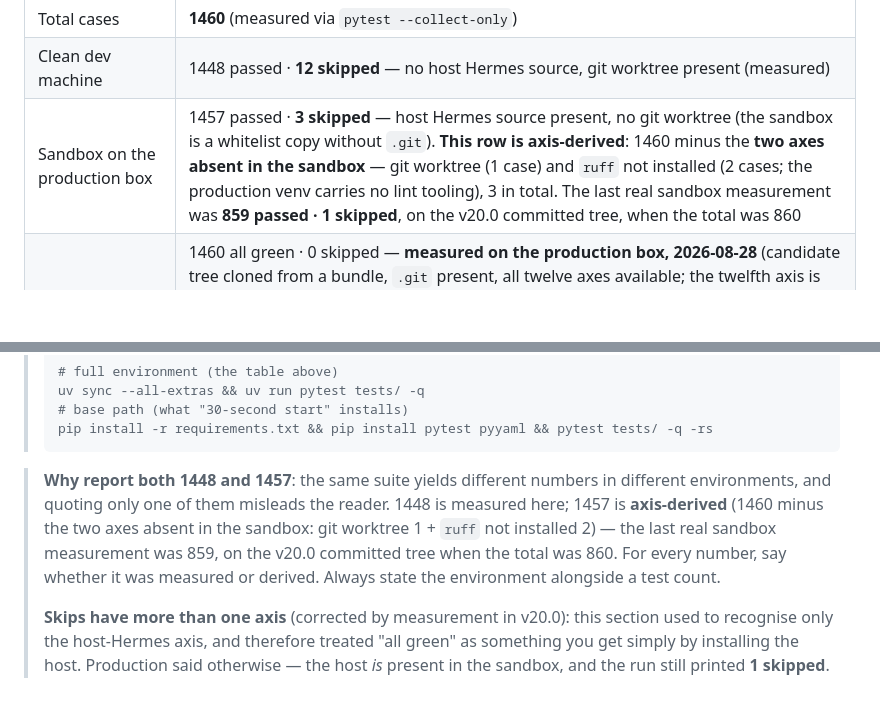
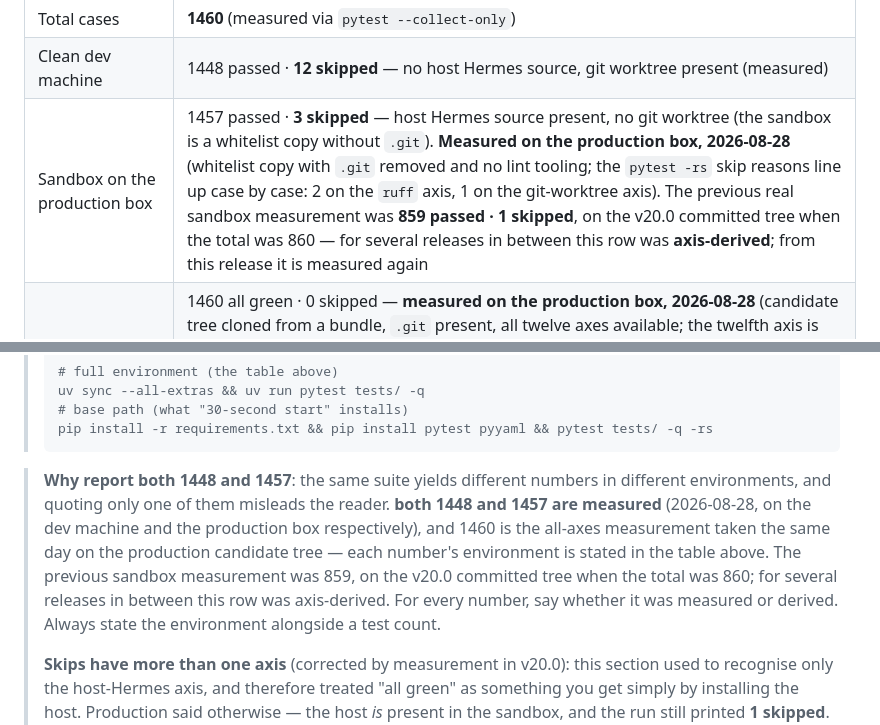
Before and after one commit to Maziar110/aiduMEI, a Markdown page: README_EN.md, 2 parts joined by grey strips. Drawn GitHub-style; blank space fills up the shorter version.

````diff
--- a/README_EN.md
+++ b/README_EN.md
@@ -714,7 +714,7 @@ python -m compileall ducky api_server.py mcp_server.py
 |-----------|--------|
 | Total cases | **1460** (measured via `pytest --collect-only`) |
 | Clean dev machine | 1448 passed · **12 skipped** — no host Hermes source, git worktree present (measured) |
-| Sandbox on the production box | 1457 passed · **3 skipped** — host Hermes source present, no git worktree (the sandbox is a whitelist copy without `.git`). **This row is axis-derived**: 1460 minus the **two axes absent in the sandbox** — git worktree (1 case) and `ruff` not installed (2 cases; the production venv carries no lint tooling), 3 in total. The last real sandbox measurement was **859 passed · 1 skipped**, on the v20.0 committed tree, when the total was 860 |
+| Sandbox on the production box | 1457 passed · **3 skipped** — host Hermes source present, no git worktree (the sandbox is a whitelist copy without `.git`). **Measured on the production box, 2026-08-28** (whitelist copy with `.git` removed and no lint tooling; the `pytest -rs` skip reasons line up case by case: 2 on the `ruff` axis, 1 on the git-worktree axis). The previous real sandbox measurement was **859 passed · 1 skipped**, on the v20.0 committed tree when the total was 860 — for several releases in between this row was **axis-derived**; from this release it is measured again |
 | All axes present | 1460 all green · 0 skipped — **measured on the production box, 2026-08-28** (candidate tree cloned from a bundle, `.git` present, all twelve axes available; the twelfth axis is satisfied by side-loading `ruff` via `pip install --target`, **without writing to the production venv**). The previous all-axes measurement was **1440 all green** on 2026-08-27, against v20.2.4's eleven axes — both the axis count and the total changed, so this release re-measured instead of editing the old conclusion's numbers |
 | Layers | Mostly module-level unit tests + source-level guard assertions; `TestClient`-driven API tests as a secondary layer |
 | Platform preconditions | The full suite is maintained for **Linux/macOS (POSIX)**: the `backup_gate` axis needs a POSIX shell; `/health` CPU/RSS metrics use the `resource` module and honestly report `None` on non-POSIX platforms instead of crashing (v20.1 remediation). Windows is not a supported full-suite platform |
@@ -744,9 +744,11 @@ python -m compileall ducky api_server.py mcp_server.py
 > ```
 
 > **Why report both 1448 and 1457**: the same suite yields different numbers in different environments,
-> and quoting only one of them misleads the reader. 1448 is measured here; 1457 is **axis-derived** (1460 minus
-> the two axes absent in the sandbox: git worktree 1 + `ruff` not installed 2) — the last real sandbox measurement was 859, on the v20.0 committed tree when the
-> total was 860. For every number, say whether it was measured or derived.
+> and quoting only one of them misleads the reader. **both 1448 and 1457 are measured** (2026-08-28, on the dev
+> machine and the production box respectively), and 1460 is the all-axes measurement taken the same day on the
+> production candidate tree — each number's environment is stated in the table above. The previous sandbox
+> measurement was 859, on the v20.0 committed tree when the total was 860; for several releases in between this
+> row was axis-derived. For every number, say whether it was measured or derived.
 > Always state the environment alongside a test count.
 >
 > **Skips have more than one axis** (corrected by measurement in v20.0): this section used to recognise
````
Also changed, not shown: README.md (+5 -3 lines).
